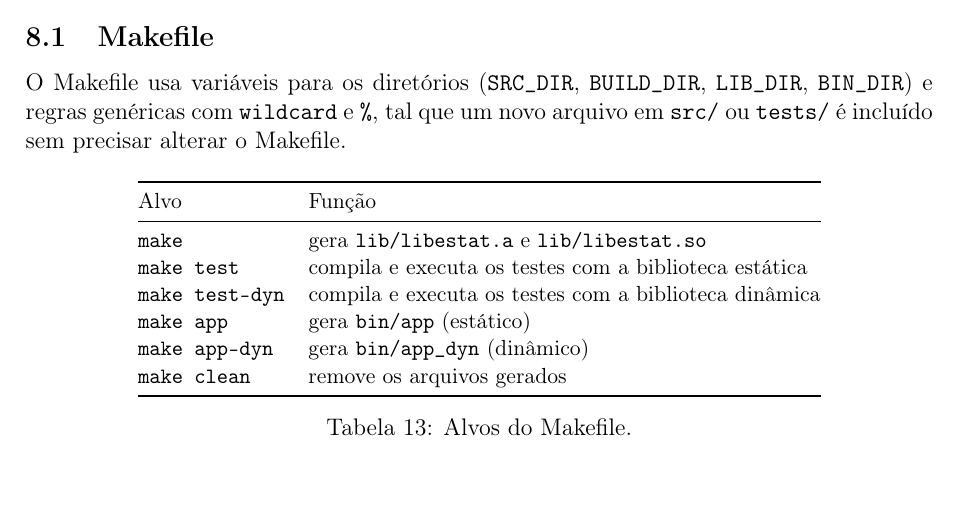
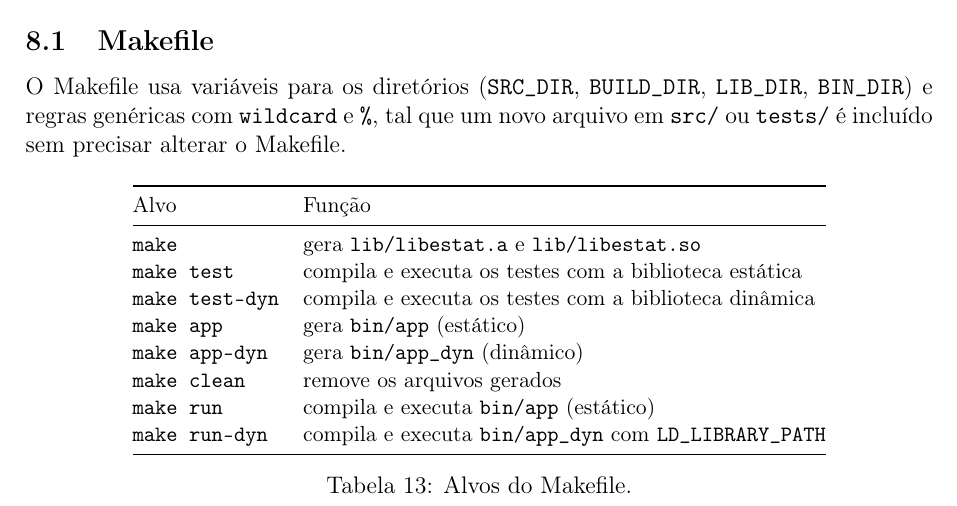
Before and after one commit to marianaishiy/projeto2, a LaTeX document (docs/relatorio/relatorio.tex): part of page 11 of 13, cut so that both start at the same text. Compiled offline with pdfLaTeX.

Commit message:
adicao dos alvos run e run-dyn no relatorio

```diff
--- a/docs/relatorio/relatorio.tex
+++ b/docs/relatorio/relatorio.tex
@@ -547,6 +547,8 @@ Alvo & Função \\
 \cod{make app}      & gera \cod{bin/app} (estático) \\
 \cod{make app-dyn}  & gera \cod{bin/app\_dyn} (dinâmico) \\
 \cod{make clean}    & remove os arquivos gerados \\
+\cod{make run}      & compila e executa \cod{bin/app} (estático) \\
+\cod{make run-dyn}  & compila e executa \cod{bin/app\_dyn} com \cod{LD\_LIBRARY\_PATH} \\
 \bottomrule
 \end{tabular}
 \caption{Alvos do Makefile.}
```
